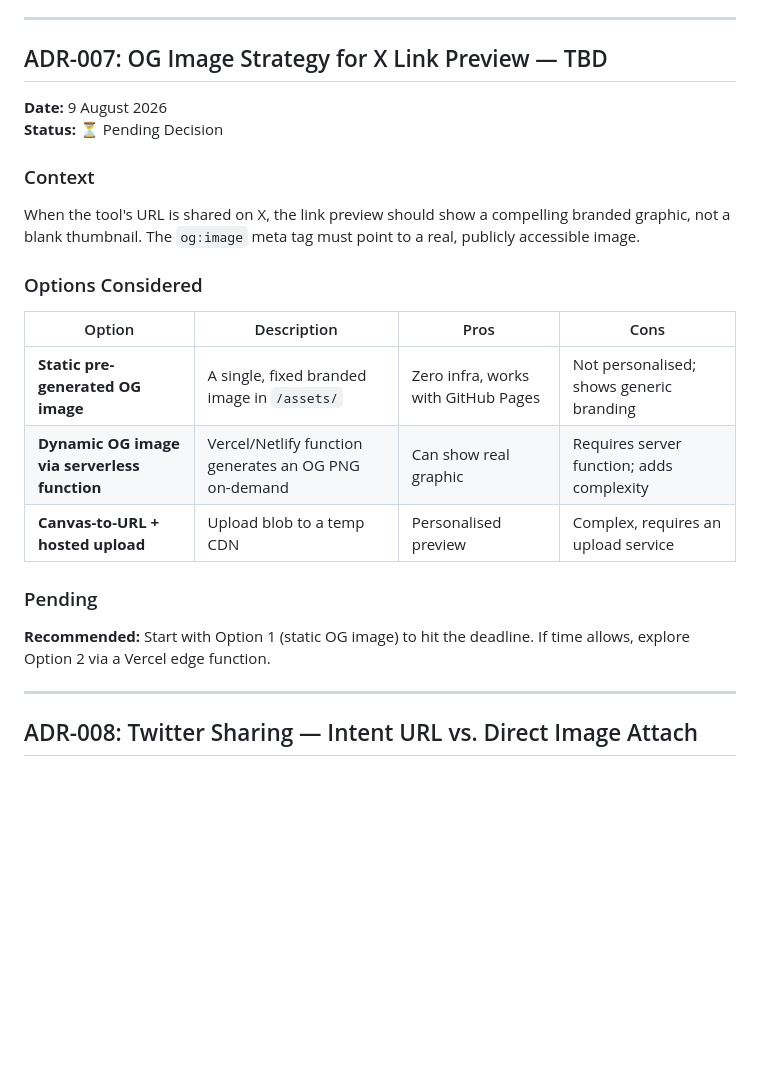
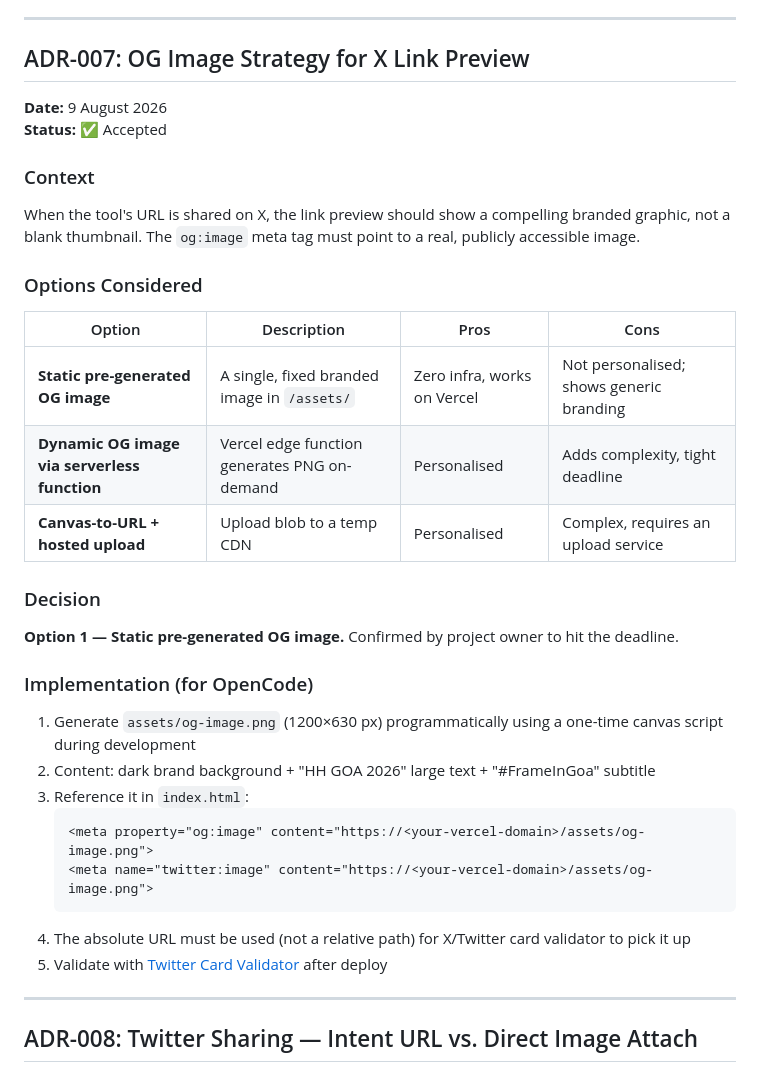
Before and after one commit to Akshat1124/Id_card_generator, a Markdown page: docs/decisions.md, the part around one of its changes. GitHub-like rendering; blank space fills up the shorter version.

````diff
--- a/docs/decisions.md
+++ b/docs/decisions.md
@@ -139,10 +139,10 @@ If the UI grows beyond 3 distinct "pages" or requires complex reactive state, re
 
 ---
 
-## ADR-007: OG Image Strategy for X Link Preview — TBD
+## ADR-007: OG Image Strategy for X Link Preview
 
 **Date:** 9 August 2026
-**Status:** ⏳ Pending Decision
+**Status:** ✅ Accepted
 
 ### Context
 When the tool's URL is shared on X, the link preview should show a compelling branded graphic, not a blank thumbnail. The `og:image` meta tag must point to a real, publicly accessible image.
@@ -150,12 +150,23 @@ When the tool's URL is shared on X, the link preview should show a compelling br
 ### Options Considered
 | Option | Description | Pros | Cons |
 |---|---|---|---|
-| **Static pre-generated OG image** | A single, fixed branded image in `/assets/` | Zero infra, works with GitHub Pages | Not personalised; shows generic branding |
-| **Dynamic OG image via serverless function** | Vercel/Netlify function generates an OG PNG on-demand | Can show real graphic | Requires server function; adds complexity |
-| **Canvas-to-URL + hosted upload** | Upload blob to a temp CDN | Personalised preview | Complex, requires an upload service |
+| **Static pre-generated OG image** | A single, fixed branded image in `/assets/` | Zero infra, works on Vercel | Not personalised; shows generic branding |
+| **Dynamic OG image via serverless function** | Vercel edge function generates PNG on-demand | Personalised | Adds complexity, tight deadline |
+| **Canvas-to-URL + hosted upload** | Upload blob to a temp CDN | Personalised | Complex, requires an upload service |
 
-### Pending
-**Recommended:** Start with Option 1 (static OG image) to hit the deadline. If time allows, explore Option 2 via a Vercel edge function.
+### Decision
+**Option 1 — Static pre-generated OG image.** Confirmed by project owner to hit the deadline.
+
+### Implementation (for OpenCode)
+1. Generate `assets/og-image.png` (1200×630 px) programmatically using a one-time canvas script during development
+2. Content: dark brand background + "HH GOA 2026" large text + "#FrameInGoa" subtitle
+3. Reference it in `index.html`:
+   ```html
+   <meta property="og:image" content="https://<your-vercel-domain>/assets/og-image.png">
+   <meta name="twitter:image" content="https://<your-vercel-domain>/assets/og-image.png">
+   ```
+4. The absolute URL must be used (not a relative path) for X/Twitter card validator to pick it up
+5. Validate with [Twitter Card Validator](https://cards-dev.twitter.com/validator) after deploy
 
 ---
 
````
Also changed, not shown: other parts of docs/decisions.md (+69 -0 lines), AGENTS.md (+25 -9 lines).
